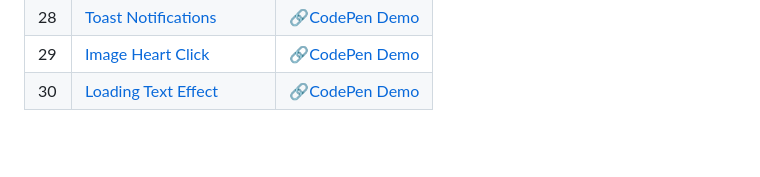
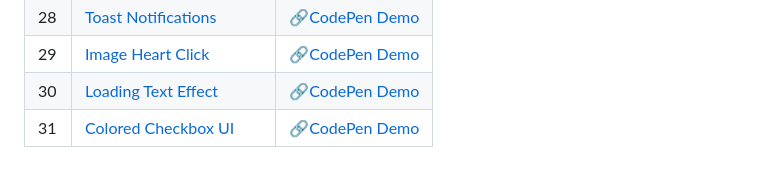
Before and after one commit to sidneyshafer/mini-web-projects, a Markdown page: README.md, the part around the change. GitHub-like rendering; blank space fills up the shorter version.

```diff
--- a/README.md
+++ b/README.md
@@ -33,3 +33,4 @@
 | 28 | [Toast Notifications](28-toast-notification) | 🔗[CodePen Demo](https://codepen.io/sidneyshafer/pen/oNOBxJe) |
 | 29 | [Image Heart Click](29-image-heart-click) | 🔗[CodePen Demo](https://codepen.io/sidneyshafer/pen/qBwRNZp) |
 | 30 | [Loading Text Effect](30-loading-text-effect) | 🔗[CodePen Demo](https://codepen.io/sidneyshafer/pen/zYXNBZz) |
+| 31 | [Colored Checkbox UI](31-colored-checkboxes) | 🔗[CodePen Demo](https://codepen.io/sidneyshafer/pen/LYvxbqL) |
```
